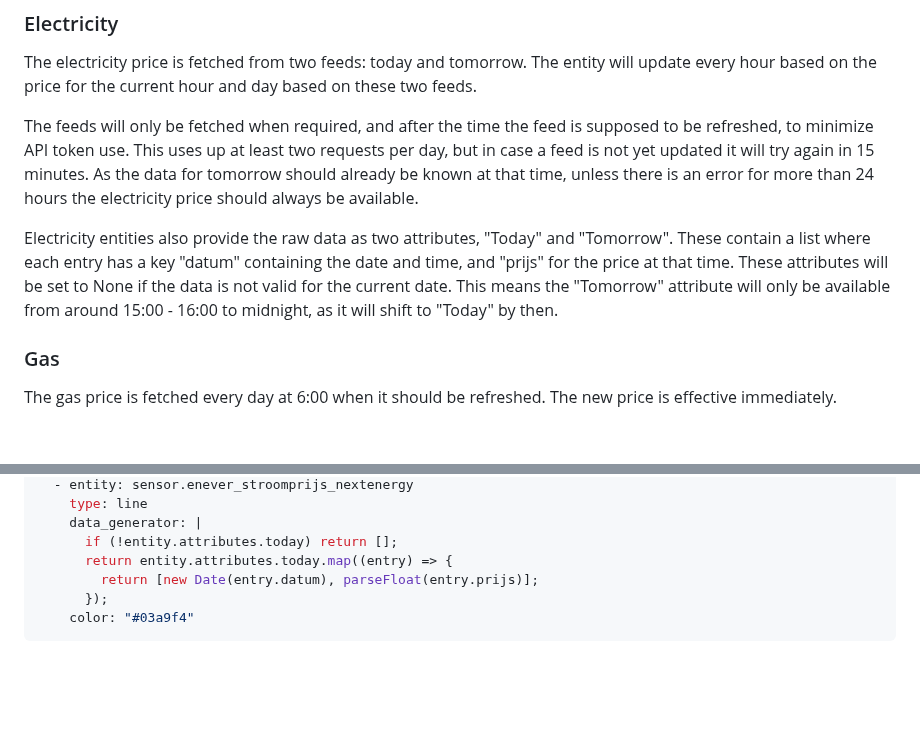
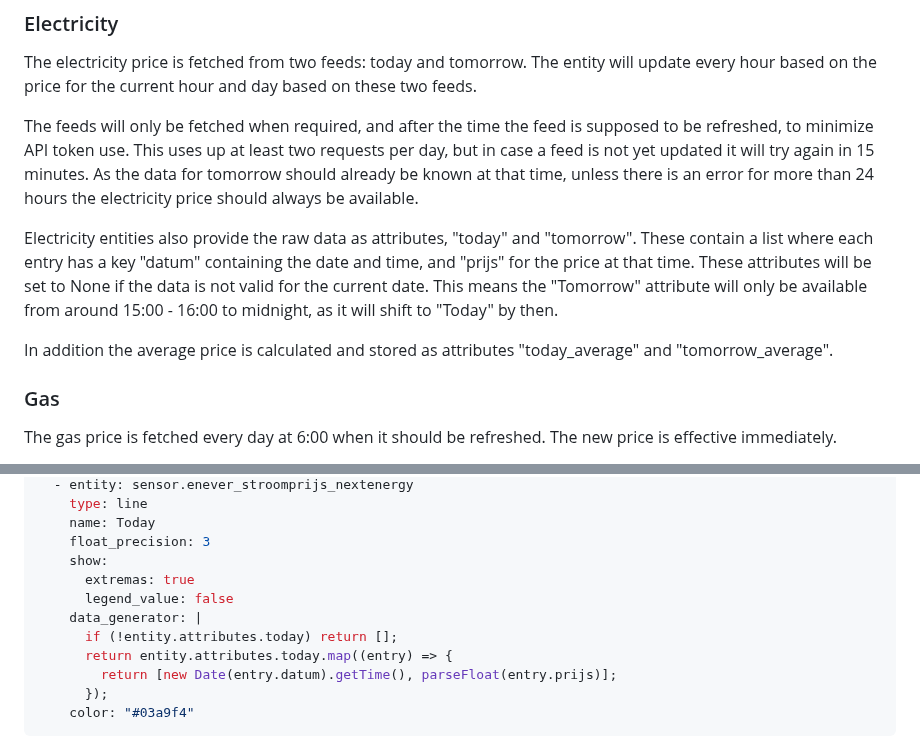
Before and after one commit to MvRens/ha-enever, a Markdown page: README.md, 2 parts joined by grey strips. Drawn GitHub-style; blank space fills up the shorter version.

````diff
--- a/README.md
+++ b/README.md
@@ -36,7 +36,9 @@ The electricity price is fetched from two feeds: today and tomorrow. The entity
 
 The feeds will only be fetched when required, and after the time the feed is supposed to be refreshed, to minimize API token use. This uses up at least two requests per day, but in case a feed is not yet updated it will try again in 15 minutes. As the data for tomorrow should already be known at that time, unless there is an error for more than 24 hours the electricity price should always be available.
 
-Electricity entities also provide the raw data as two attributes, "Today" and "Tomorrow". These contain a list where each entry has a key "datum" containing the date and time, and "prijs" for the price at that time. These attributes will be set to None if the data is not valid for the current date. This means the "Tomorrow" attribute will only be available from around 15:00 - 16:00 to midnight, as it will shift to "Today" by then.
+Electricity entities also provide the raw data as attributes, "today" and "tomorrow". These contain a list where each entry has a key "datum" containing the date and time, and "prijs" for the price at that time. These attributes will be set to None if the data is not valid for the current date. This means the "Tomorrow" attribute will only be available from around 15:00 - 16:00 to midnight, as it will shift to "Today" by then.
+
+In addition the average price is calculated and stored as attributes "today_average" and "tomorrow_average".
 
 ### Gas
 
@@ -117,9 +149,14 @@ series:
   - entity: sensor.enever_stroomprijs_nextenergy
     type: line
+    name: Today
+    float_precision: 3
+    show:
+      extremas: true
+      legend_value: false
     data_generator: |
       if (!entity.attributes.today) return [];
       return entity.attributes.today.map((entry) => {
-        return [new Date(entry.datum), parseFloat(entry.prijs)];
+        return [new Date(entry.datum).getTime(), parseFloat(entry.prijs)];
       });
     color: "#03a9f4"
 ```
````
Also changed, not shown: other parts of README.md (+41 -11 lines), docs/chart.png, 1 other file.
